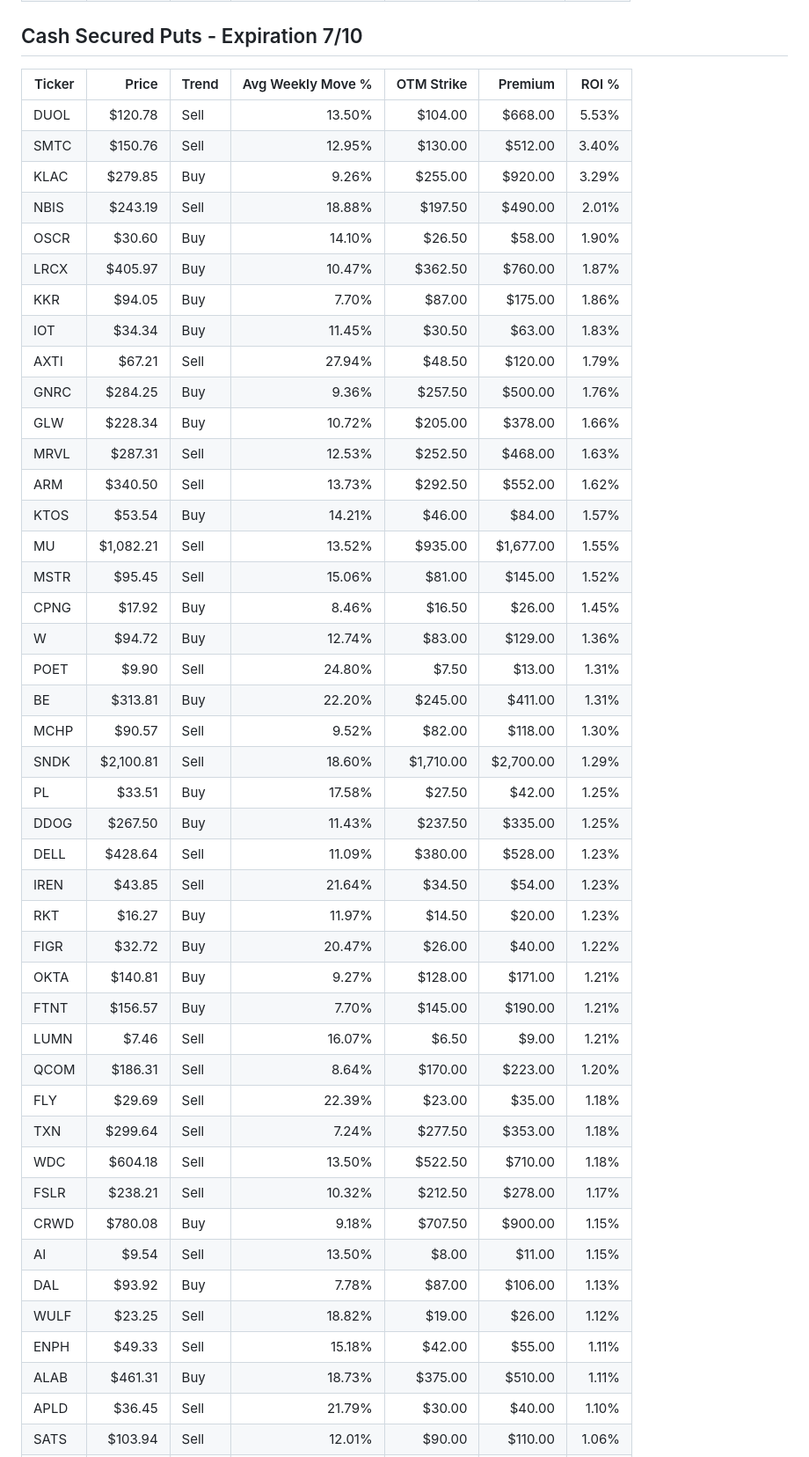
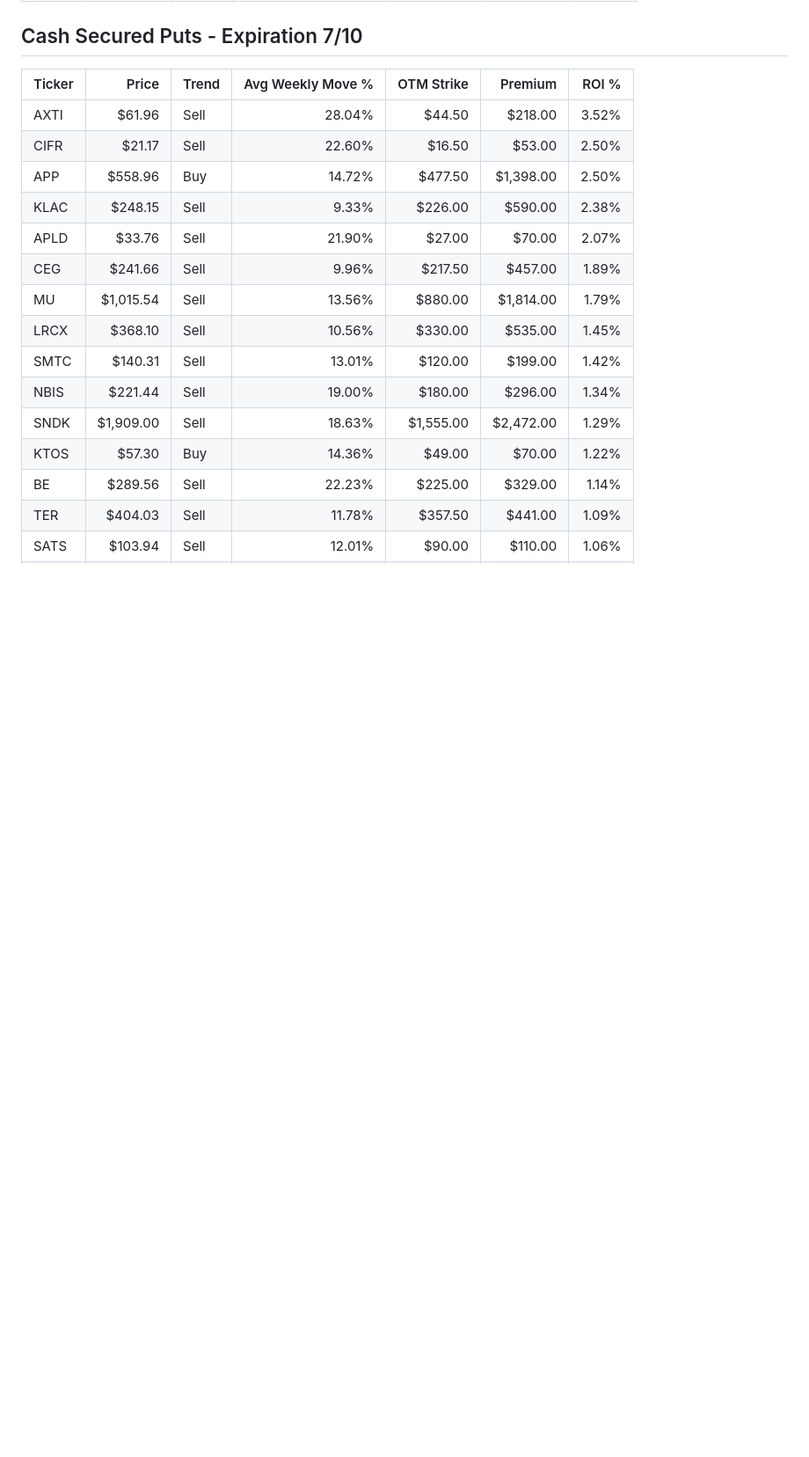
Before and after one commit to streamboxestv/options-report, a Markdown page: options_report.md, the part around one of its changes. Shown at 88% size. GitHub-like rendering; blank space fills up the shorter version.

```diff
--- a/options_report.md
+++ b/options_report.md
@@ -81,47 +82,18 @@
 
 | Ticker | Price     | Trend | Avg Weekly Move % | OTM Strike | Premium   | ROI % |
 | ------ | --------: | ----- | ----------------: | ---------: | --------: | ----: |
-| DUOL   |   $120.78 | Sell  |            13.50% |    $104.00 |   $668.00 | 5.53% |
-| SMTC   |   $150.76 | Sell  |            12.95% |    $130.00 |   $512.00 | 3.40% |
-| KLAC   |   $279.85 | Buy   |             9.26% |    $255.00 |   $920.00 | 3.29% |
-| NBIS   |   $243.19 | Sell  |            18.88% |    $197.50 |   $490.00 | 2.01% |
-| OSCR   |    $30.60 | Buy   |            14.10% |     $26.50 |    $58.00 | 1.90% |
-| LRCX   |   $405.97 | Buy   |            10.47% |    $362.50 |   $760.00 | 1.87% |
-| KKR    |    $94.05 | Buy   |             7.70% |     $87.00 |   $175.00 | 1.86% |
-| IOT    |    $34.34 | Buy   |            11.45% |     $30.50 |    $63.00 | 1.83% |
-| AXTI   |    $67.21 | Sell  |            27.94% |     $48.50 |   $120.00 | 1.79% |
-| GNRC   |   $284.25 | Buy   |             9.36% |    $257.50 |   $500.00 | 1.76% |
-| GLW    |   $228.34 | Buy   |            10.72% |    $205.00 |   $378.00 | 1.66% |
-| MRVL   |   $287.31 | Sell  |            12.53% |    $252.50 |   $468.00 | 1.63% |
-| ARM    |   $340.50 | Sell  |            13.73% |    $292.50 |   $552.00 | 1.62% |
-| KTOS   |    $53.54 | Buy   |            14.21% |     $46.00 |    $84.00 | 1.57% |
-| MU     | $1,082.21 | Sell  |            13.52% |    $935.00 | $1,677.00 | 1.55% |
-| MSTR   |    $95.45 | Sell  |            15.06% |     $81.00 |   $145.00 | 1.52% |
-| CPNG   |    $17.92 | Buy   |             8.46% |     $16.50 |    $26.00 | 1.45% |
-| W      |    $94.72 | Buy   |            12.74% |     $83.00 |   $129.00 | 1.36% |
-| POET   |     $9.90 | Sell  |            24.80% |      $7.50 |    $13.00 | 1.31% |
-| BE     |   $313.81 | Buy   |            22.20% |    $245.00 |   $411.00 | 1.31% |
-| MCHP   |    $90.57 | Sell  |             9.52% |     $82.00 |   $118.00 | 1.30% |
-| SNDK   | $2,100.81 | Sell  |            18.60% |  $1,710.00 | $2,700.00 | 1.29% |
-| PL     |    $33.51 | Buy   |            17.58% |     $27.50 |    $42.00 | 1.25% |
-| DDOG   |   $267.50 | Buy   |            11.43% |    $237.50 |   $335.00 | 1.25% |
-| DELL   |   $428.64 | Sell  |            11.09% |    $380.00 |   $528.00 | 1.23% |
-| IREN   |    $43.85 | Sell  |            21.64% |     $34.50 |    $54.00 | 1.23% |
-| RKT    |    $16.27 | Buy   |            11.97% |     $14.50 |    $20.00 | 1.23% |
-| FIGR   |    $32.72 | Buy   |            20.47% |     $26.00 |    $40.00 | 1.22% |
-| OKTA   |   $140.81 | Buy   |             9.27% |    $128.00 |   $171.00 | 1.21% |
-| FTNT   |   $156.57 | Buy   |             7.70% |    $145.00 |   $190.00 | 1.21% |
-| LUMN   |     $7.46 | Sell  |            16.07% |      $6.50 |     $9.00 | 1.21% |
-| QCOM   |   $186.31 | Sell  |             8.64% |    $170.00 |   $223.00 | 1.20% |
-| FLY    |    $29.69 | Sell  |            22.39% |     $23.00 |    $35.00 | 1.18% |
-| TXN    |   $299.64 | Sell  |             7.24% |    $277.50 |   $353.00 | 1.18% |
-| WDC    |   $604.18 | Sell  |            13.50% |    $522.50 |   $710.00 | 1.18% |
-| FSLR   |   $238.21 | Sell  |            10.32% |    $212.50 |   $278.00 | 1.17% |
-| CRWD   |   $780.08 | Buy   |             9.18% |    $707.50 |   $900.00 | 1.15% |
-| AI     |     $9.54 | Sell  |            13.50% |      $8.00 |    $11.00 | 1.15% |
-| DAL    |    $93.92 | Buy   |             7.78% |     $87.00 |   $106.00 | 1.13% |
-| WULF   |    $23.25 | Sell  |            18.82% |     $19.00 |    $26.00 | 1.12% |
-| ENPH   |    $49.33 | Sell  |            15.18% |     $42.00 |    $55.00 | 1.11% |
-| ALAB   |   $461.31 | Buy   |            18.73% |    $375.00 |   $510.00 | 1.11% |
-| APLD   |    $36.45 | Sell  |            21.79% |     $30.00 |    $40.00 | 1.10% |
+| AXTI   |    $61.96 | Sell  |            28.04% |     $44.50 |   $218.00 | 3.52% |
+| CIFR   |    $21.17 | Sell  |            22.60% |     $16.50 |    $53.00 | 2.50% |
+| APP    |   $558.96 | Buy   |            14.72% |    $477.50 | $1,398.00 | 2.50% |
+| KLAC   |   $248.15 | Sell  |             9.33% |    $226.00 |   $590.00 | 2.38% |
+| APLD   |    $33.76 | Sell  |            21.90% |     $27.00 |    $70.00 | 2.07% |
+| CEG    |   $241.66 | Sell  |             9.96% |    $217.50 |   $457.00 | 1.89% |
+| MU     | $1,015.54 | Sell  |            13.56% |    $880.00 | $1,814.00 | 1.79% |
+| LRCX   |   $368.10 | Sell  |            10.56% |    $330.00 |   $535.00 | 1.45% |
+| SMTC   |   $140.31 | Sell  |            13.01% |    $120.00 |   $199.00 | 1.42% |
+| NBIS   |   $221.44 | Sell  |            19.00% |    $180.00 |   $296.00 | 1.34% |
+| SNDK   | $1,909.00 | Sell  |            18.63% |  $1,555.00 | $2,472.00 | 1.29% |
+| KTOS   |    $57.30 | Buy   |            14.36% |     $49.00 |    $70.00 | 1.22% |
+| BE     |   $289.56 | Sell  |            22.23% |    $225.00 |   $329.00 | 1.14% |
+| TER    |   $404.03 | Sell  |            11.78% |    $357.50 |   $441.00 | 1.09% |
 | SATS   |   $103.94 | Sell  |            12.01% |     $90.00 |   $110.00 | 1.06% |
```
Also changed, not shown: other parts of options_report.md (+79 -85 lines).
